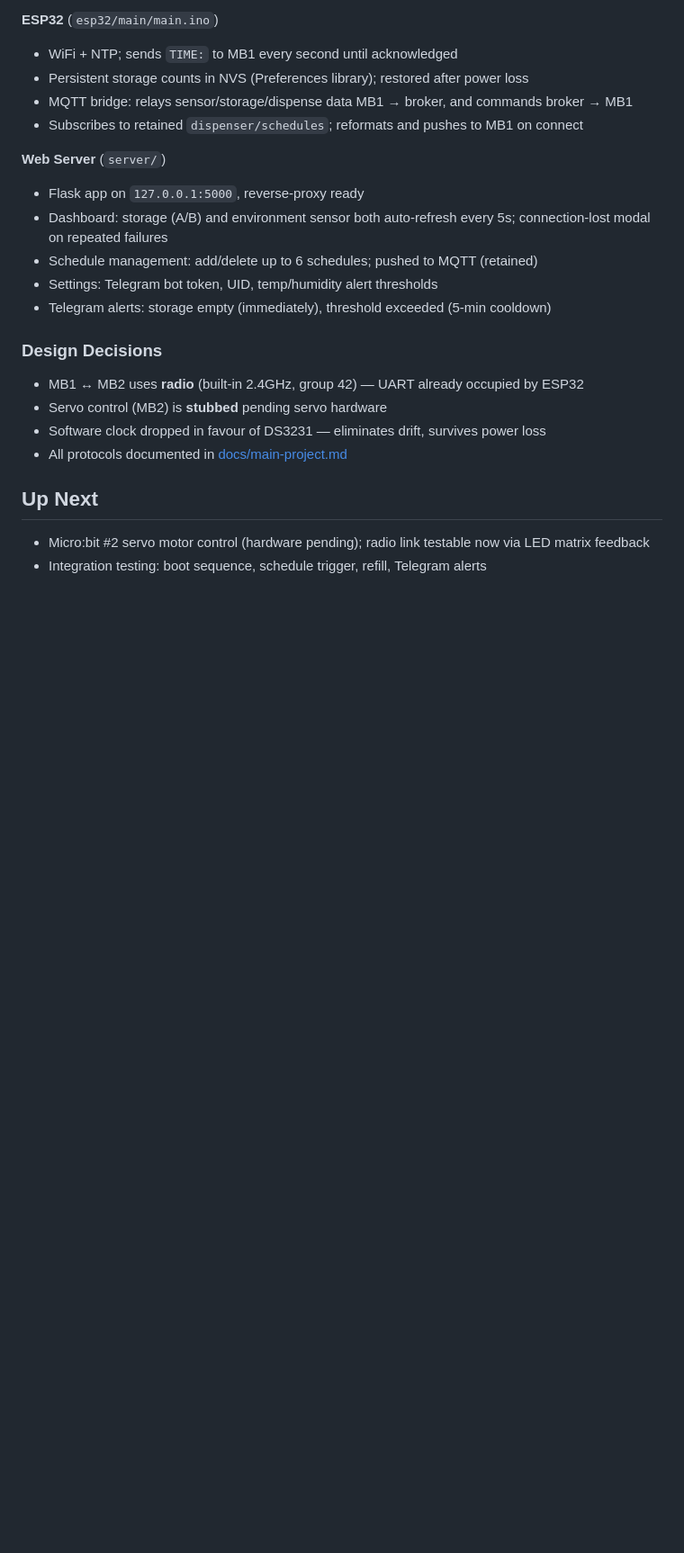
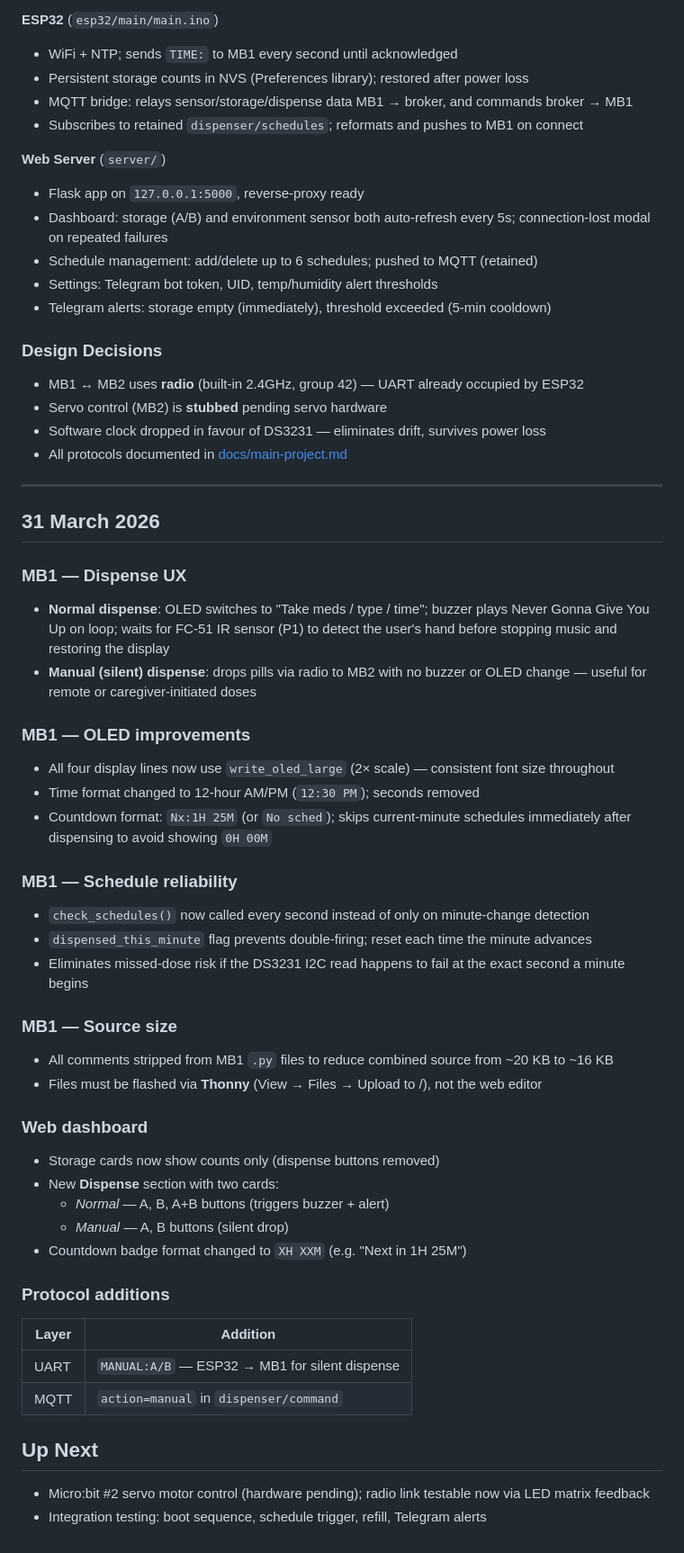
Before and after one commit to billyau615/GE1354_Design_Project, a Markdown page: docs/progress-report.md, the part around the change. Shown at 90% size. Drawn GitHub-style; blank space fills up the shorter version.

```diff
--- a/docs/progress-report.md
+++ b/docs/progress-report.md
@@ -63,6 +63,47 @@ Full integrated system built across all components:
 - Software clock dropped in favour of DS3231 — eliminates drift, survives power loss
 - All protocols documented in [docs/main-project.md](main-project.md)
 
+---
+
+## 31 March 2026
+
+### MB1 — Dispense UX
+
+- **Normal dispense**: OLED switches to "Take meds / type / time"; buzzer plays Never Gonna Give You Up on loop; waits for FC-51 IR sensor (P1) to detect the user's hand before stopping music and restoring the display
+- **Manual (silent) dispense**: drops pills via radio to MB2 with no buzzer or OLED change — useful for remote or caregiver-initiated doses
+
+### MB1 — OLED improvements
+
+- All four display lines now use `write_oled_large` (2× scale) — consistent font size throughout
+- Time format changed to 12-hour AM/PM (`12:30 PM`); seconds removed
+- Countdown format: `Nx:1H 25M` (or `No sched`); skips current-minute schedules immediately after dispensing to avoid showing `0H 00M`
+
+### MB1 — Schedule reliability
+
+- `check_schedules()` now called every second instead of only on minute-change detection
+- `dispensed_this_minute` flag prevents double-firing; reset each time the minute advances
+- Eliminates missed-dose risk if the DS3231 I2C read happens to fail at the exact second a minute begins
+
+### MB1 — Source size
+
+- All comments stripped from MB1 `.py` files to reduce combined source from ~20 KB to ~16 KB
+- Files must be flashed via **Thonny** (View → Files → Upload to /), not the web editor
+
+### Web dashboard
+
+- Storage cards now show counts only (dispense buttons removed)
+- New **Dispense** section with two cards:
+  - *Normal* — A, B, A+B buttons (triggers buzzer + alert)
+  - *Manual* — A, B buttons (silent drop)
+- Countdown badge format changed to `XH XXM` (e.g. "Next in 1H 25M")
+
+### Protocol additions
+
+| Layer | Addition |
+|---|---|
+| UART | `MANUAL:A/B` — ESP32 → MB1 for silent dispense |
+| MQTT | `action=manual` in `dispenser/command` |
+
 ## Up Next
 - Micro:bit #2 servo motor control (hardware pending); radio link testable now via LED matrix feedback
 - Integration testing: boot sequence, schedule trigger, refill, Telegram alerts
```
Also changed, not shown: docs/main-project.md (+22 -8 lines).
